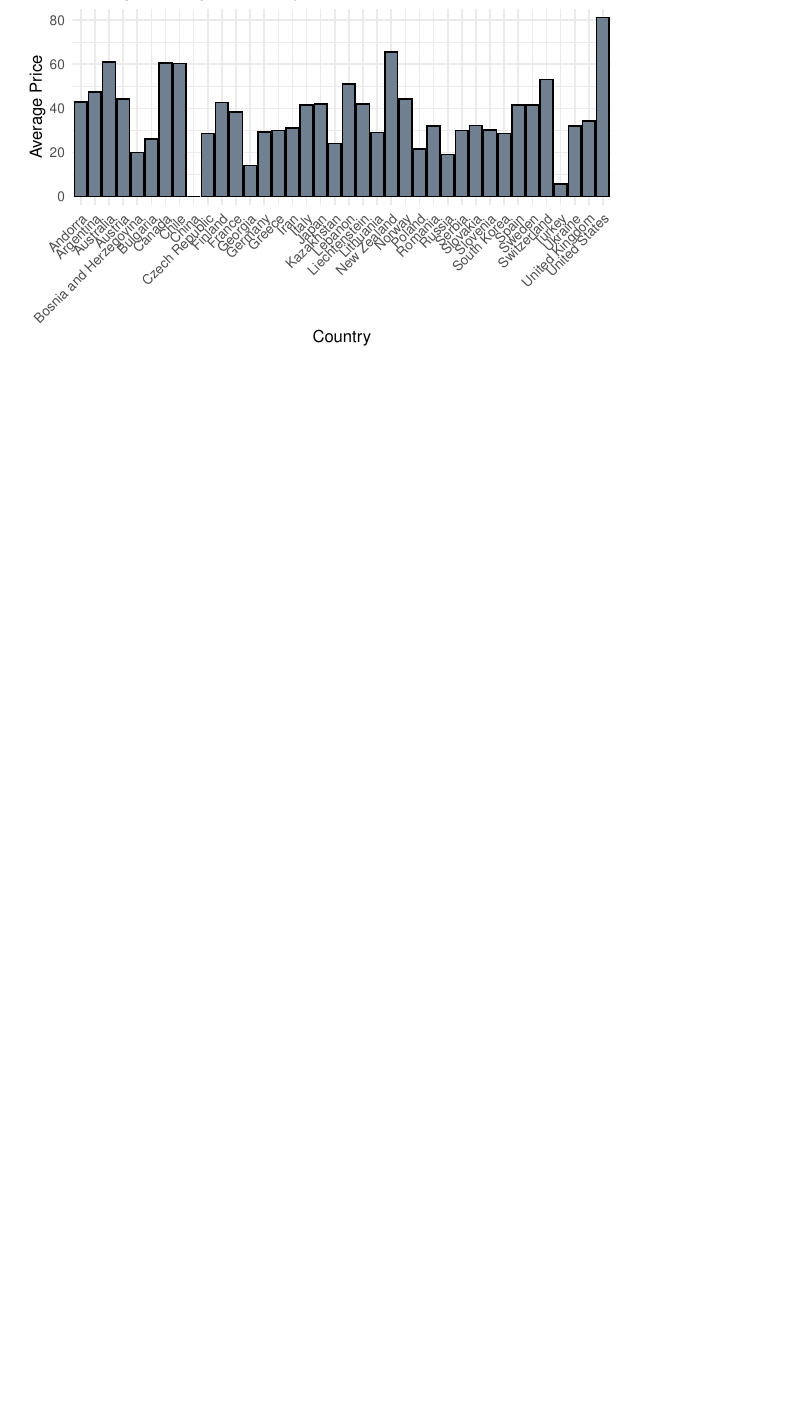
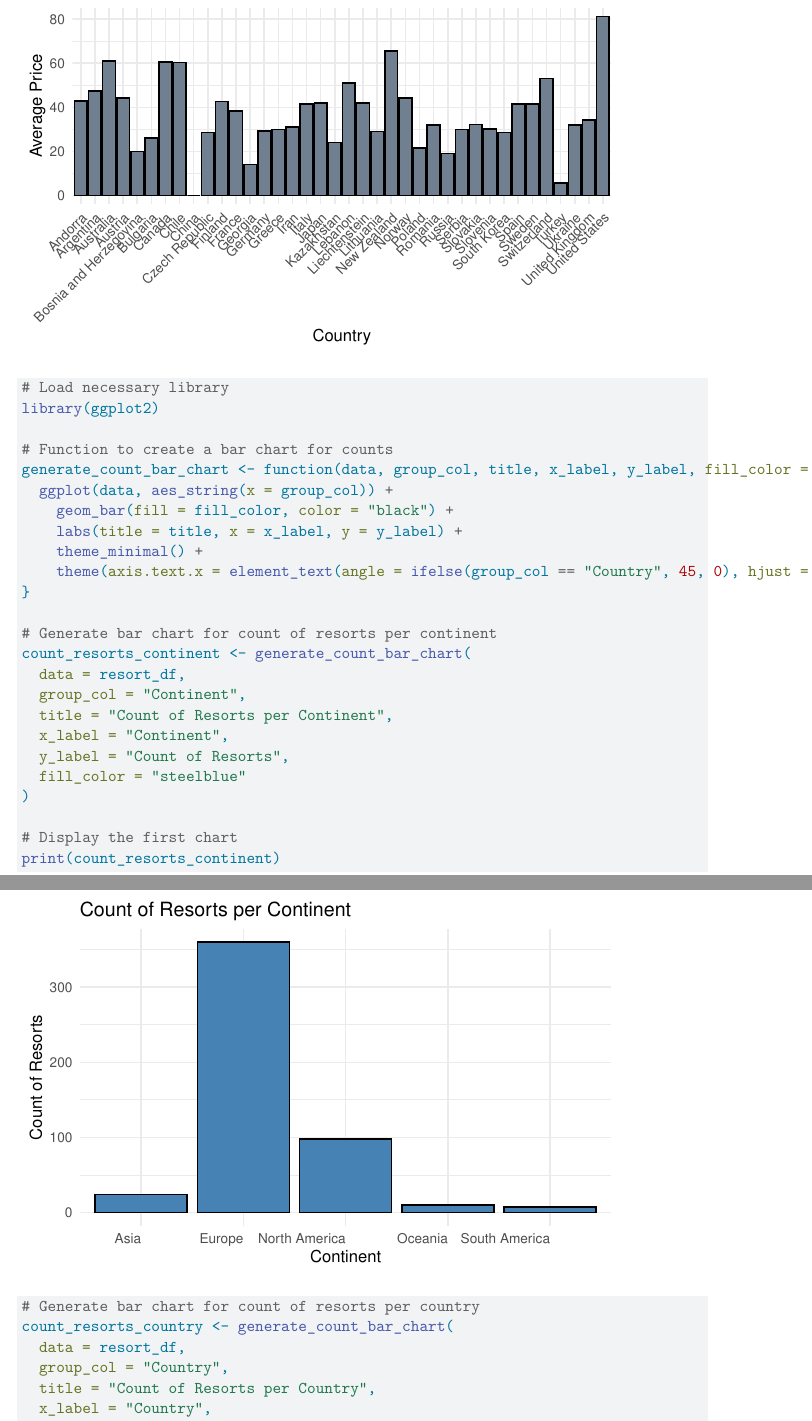
Before and after one commit to ArnavTapadia/HD2930_Final_Project, a Quarto document (Final_Project_Paper.qmd): part of page 4 of 4 before the commit and two parts of pages 4 and 5 of 6 after it, the two joined at a grey line, cut so that both start at the same text, the shorter picture padded with empty space. Rendered offline with R 4.5, knitr and Pandoc in place of Quarto, then LaTeX, with nearby package versions; some code elsewhere in the file could not run offline.

Commit message:
count functions

````diff
--- a/Final_Project_Paper.qmd
+++ b/Final_Project_Paper.qmd
@@ -75,3 +75,35 @@ print(avg_price_country)
 ```
 
 
+```{r}
+# Load necessary library
+library(ggplot2)
+
+# Function to create a bar chart for counts
+generate_count_bar_chart <- function(data, group_col, title, x_label, y_label, fill_color = "steelblue") {
+  ggplot(data, aes_string(x = group_col)) +
+    geom_bar(fill = fill_color, color = "black") +
+    labs(title = title, x = x_label, y = y_label) +
+    theme_minimal() +
+    theme(axis.text.x = element_text(angle = ifelse(group_col == "Country", 45, 0), hjust = 1))
+}
+
+# Generate bar chart for count of resorts per continent
+count_resorts_continent <- generate_count_bar_chart(
+  data = resort_df,
+  group_col = "Continent",
+  title = "Count of Resorts per Continent",
+  x_label = "Continent",
+  y_label = "Count of Resorts",
+  fill_color = "steelblue"
+)
+
+# Display the first chart
+print(count_resorts_continent)
+
+# Generate bar chart for count of resorts per country
+count_resorts_country <- generate_count_bar_chart(
+  data = resort_df,
+  group_col = "Country",
+  title = "Count of Resorts per Country",
+  x_label = "Country",
````
Also changed, not shown: Final_Project_Paper.qmd (8 more changed lines).
